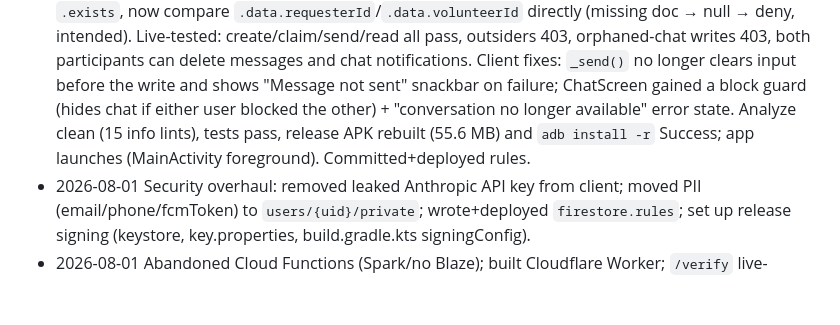
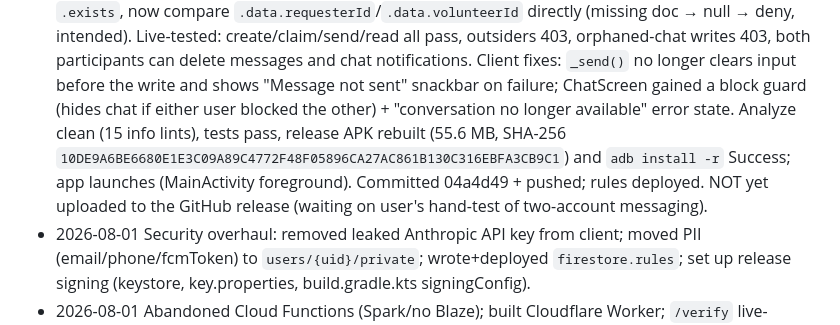
Before and after one commit to jonahb344-ai/kindred, a Markdown page: AGENTS.md, the part around the change. Rendered like a GitHub page; blank space fills up the shorter version.

Commit message:
Note chat fix APK hash in project memory

```diff
--- a/AGENTS.md
+++ b/AGENTS.md
@@ -107,8 +107,10 @@ public); secret values live only in the files/locations referenced below.
   chat notifications. Client fixes: `_send()` no longer clears input before the write and
   shows "Message not sent" snackbar on failure; ChatScreen gained a block guard (hides chat
   if either user blocked the other) + "conversation no longer available" error state.
-  Analyze clean (15 info lints), tests pass, release APK rebuilt (55.6 MB) and `adb install -r`
-  Success; app launches (MainActivity foreground). Committed+deployed rules.
+  Analyze clean (15 info lints), tests pass, release APK rebuilt (55.6 MB, SHA-256
+  `10DE9A6BE6680E1E3C09A89C4772F48F05896CA27AC861B130C316EBFA3CB9C1`) and `adb install -r`
+  Success; app launches (MainActivity foreground). Committed 04a4d49 + pushed; rules deployed.
+  NOT yet uploaded to the GitHub release (waiting on user's hand-test of two-account messaging).
 - 2026-08-01 Security overhaul: removed leaked Anthropic API key from client; moved PII
   (email/phone/fcmToken) to `users/{uid}/private`; wrote+deployed `firestore.rules`;
   set up release signing (keystore, key.properties, build.gradle.kts signingConfig).
```
